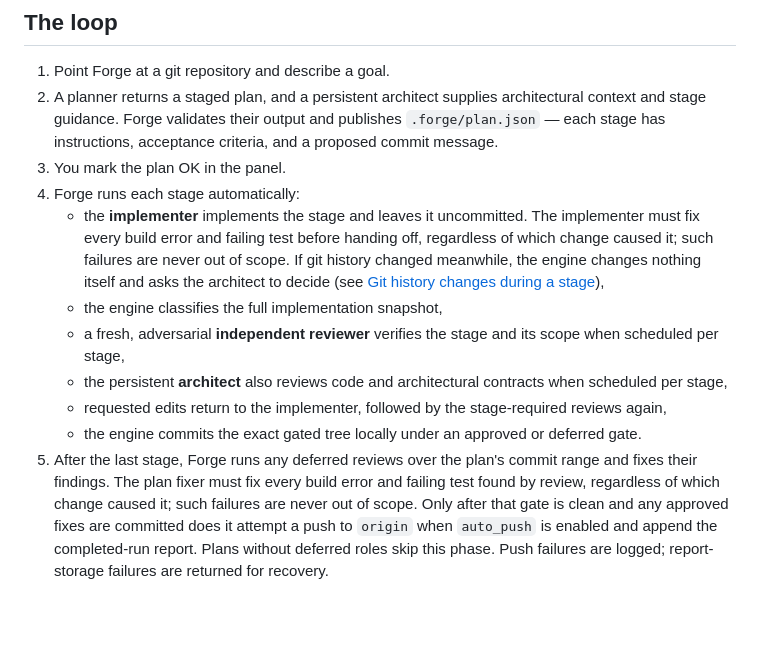
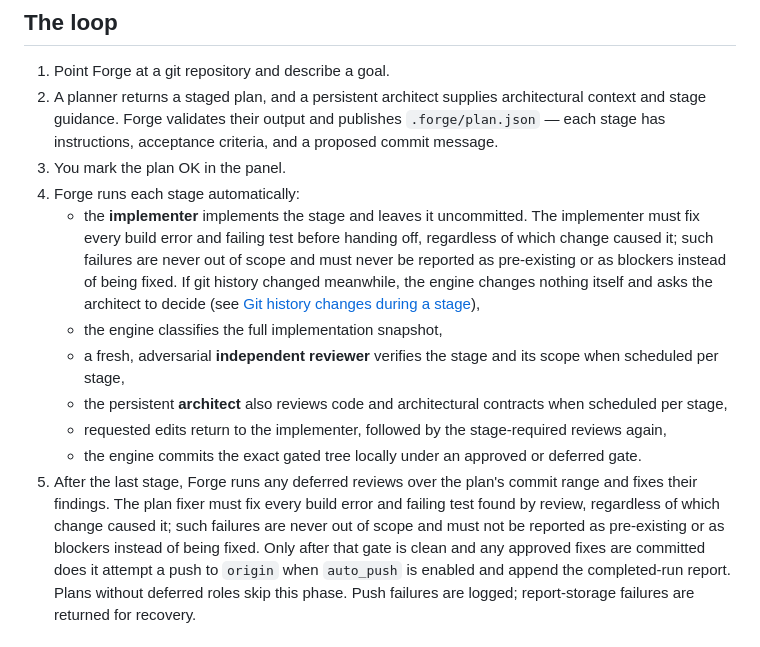
Before and after one commit to thechaoticengineer/Forge, a Markdown page: README.md, the part around the change. GitHub-like rendering; blank space fills up the shorter version.

Commit message:
fix(review): apply round 2 plan review findings
[architect] Update README.md:19-21 and README.md:31-34 to state explicitly that implementers/stage fixers and the plan fixer must not report failing builds or tests as pre-existing instead of fixing t...
[reviewer] Update the README workflow text for implementers/stage fixers and the plan fixer to state explicitly that failing builds/tests must not be reported as pre-existing instead of fixed. README....

```diff
--- a/README.md
+++ b/README.md
@@ -18,8 +18,9 @@ A feature-spec planning workflow is documented in [docs/features/](docs/features
 4. Forge runs each stage automatically:
    - the **implementer** implements the stage and leaves it uncommitted. The
      implementer must fix every build error and failing test before handing off,
-     regardless of which change caused it; such failures are never out of scope.
-     If git history changed meanwhile, the engine changes nothing itself and asks
+     regardless of which change caused it; such failures are never out of scope
+     and must never be reported as pre-existing or as blockers instead of being
+     fixed. If git history changed meanwhile, the engine changes nothing itself and asks
      the architect to decide (see [Git history changes during a stage](#git-history-changes-during-a-stage)),
    - the engine classifies the full implementation snapshot,
    - a fresh, adversarial **independent reviewer** verifies the stage and its scope
@@ -31,7 +32,8 @@ A feature-spec planning workflow is documented in [docs/features/](docs/features
 5. After the last stage, Forge runs any deferred reviews over the plan's commit
    range and fixes their findings. The plan fixer must fix every build error and
    failing test found by review, regardless of which change caused it; such
-   failures are never out of scope. Only after that gate is clean and any approved
+   failures are never out of scope and must not be reported as pre-existing or
+   as blockers instead of being fixed. Only after that gate is clean and any approved
    fixes are committed does it attempt a push to `origin` when `auto_push` is
    enabled and append the completed-run report. Plans without deferred roles
    skip this phase. Push failures are logged; report-storage failures are returned
```
